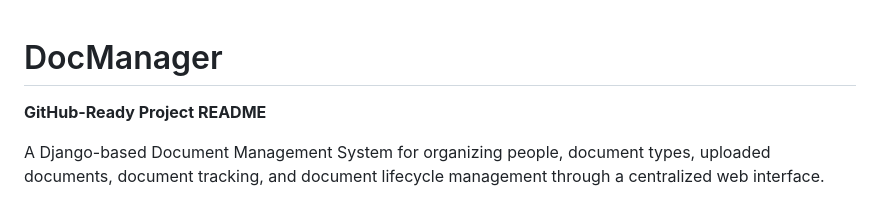
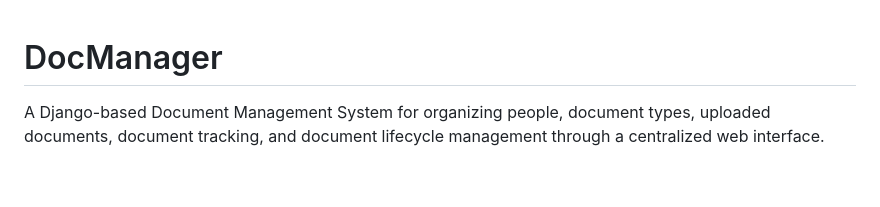
Before and after one commit to shahilgautam/DocManager, a Markdown page: README.md, the part around the change. Rendered like a GitHub page; blank space fills up the shorter version.

Commit message:
Remove header from README
Removed the 'GitHub-Ready Project README' header from the README file.

```diff
--- a/README.md
+++ b/README.md
@@ -1,6 +1,4 @@
 # DocManager
-
-**GitHub-Ready Project README**
 
 A Django-based Document Management System for organizing people, document types, uploaded documents, document tracking, and document lifecycle management through a centralized web interface.
 
```
